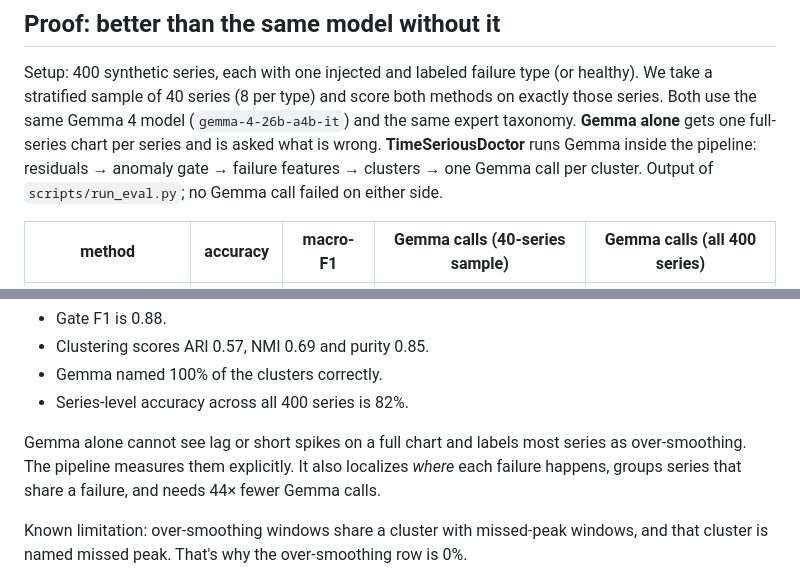
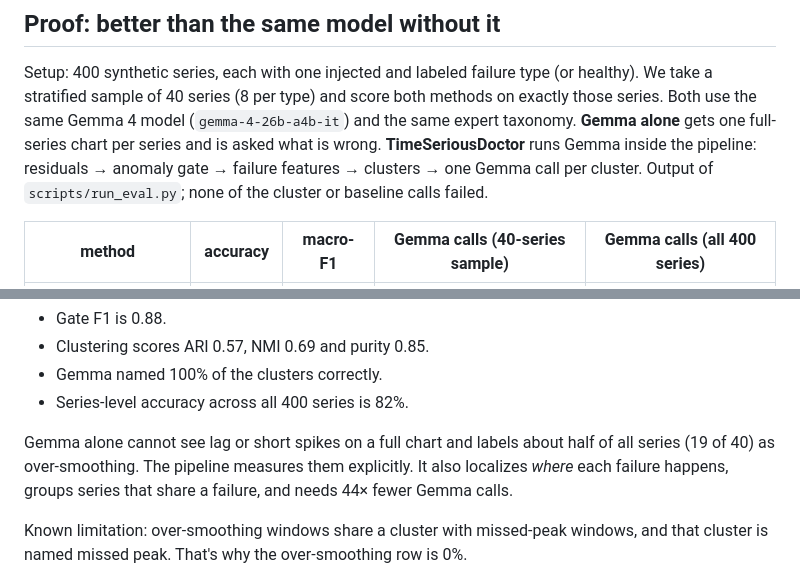
Before and after one commit to TianK003/TimeSeriousDoctor, a Markdown page: README.md, 2 parts joined by grey strips. Rendered like a GitHub page.

Commit message:
README wording: exact baseline over-smoothing share, call-failure scope; figures command path

```diff
--- a/README.md
+++ b/README.md
@@ -87,7 +87,7 @@ Setup: 400 synthetic series, each with one injected and labeled failure type (or
 sample of 40 series (8 per type) and score both methods on exactly those series. Both use the same Gemma 4 model
 (`gemma-4-26b-a4b-it`) and the same expert taxonomy. **Gemma alone** gets one full-series chart per series and is
 asked what is wrong. **TimeSeriousDoctor** runs Gemma inside the pipeline: residuals → anomaly gate → failure
-features → clusters → one Gemma call per cluster. Output of `scripts/run_eval.py`; no Gemma call failed on either side.
+features → clusters → one Gemma call per cluster. Output of `scripts/run_eval.py`; none of the cluster or baseline calls failed.
 
 | method | accuracy | macro-F1 | Gemma calls (40-series sample) | Gemma calls (all 400 series) |
 |---|---|---|---|---|
@@ -108,7 +108,7 @@ Pipeline quality on the same run:
 - Gemma named 100% of the clusters correctly.
 - Series-level accuracy across all 400 series is 82%.
 
-Gemma alone cannot see lag or short spikes on a full chart and labels most series as over-smoothing. The pipeline
+Gemma alone cannot see lag or short spikes on a full chart and labels about half of all series (19 of 40) as over-smoothing. The pipeline
 measures them explicitly. It also localizes *where* each failure happens, groups series that share a failure, and
 needs 44× fewer Gemma calls.
 
```
Also changed, not shown: docs/README.md (+1 -1 lines).
